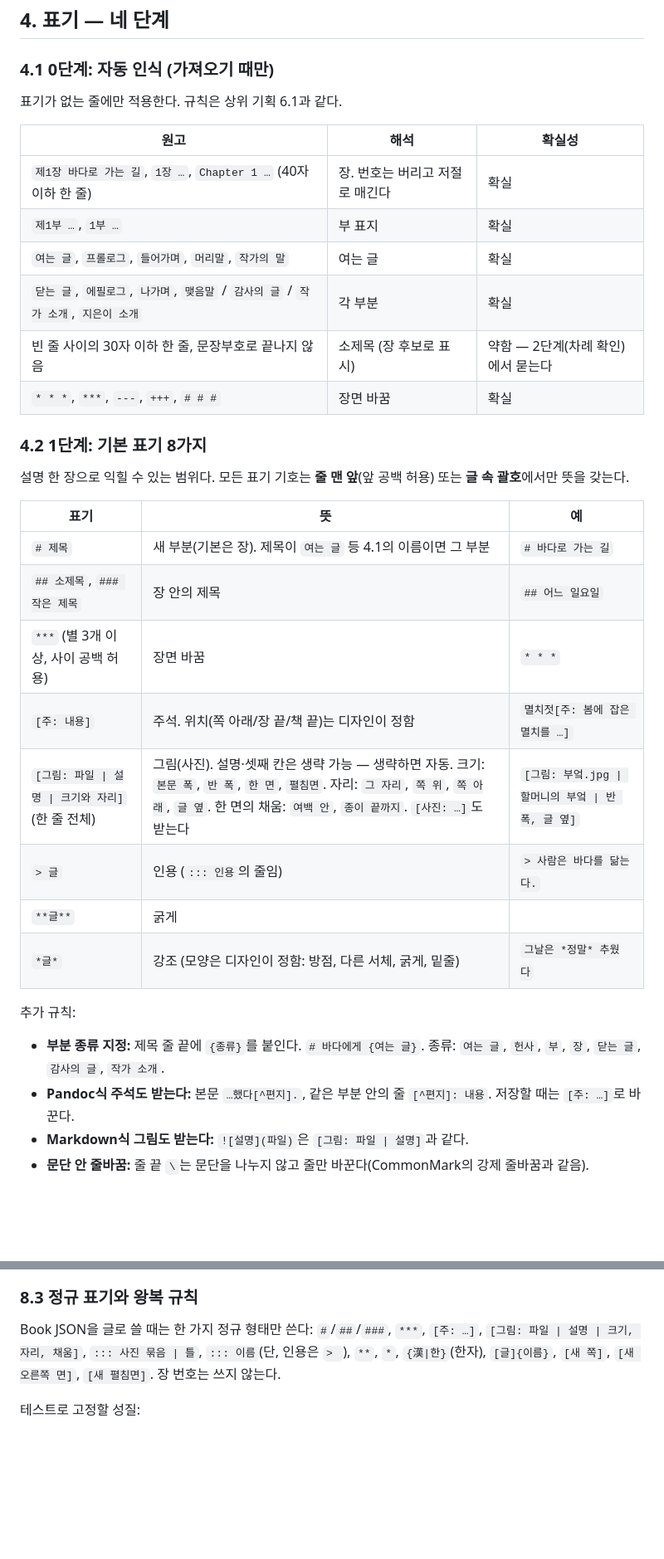
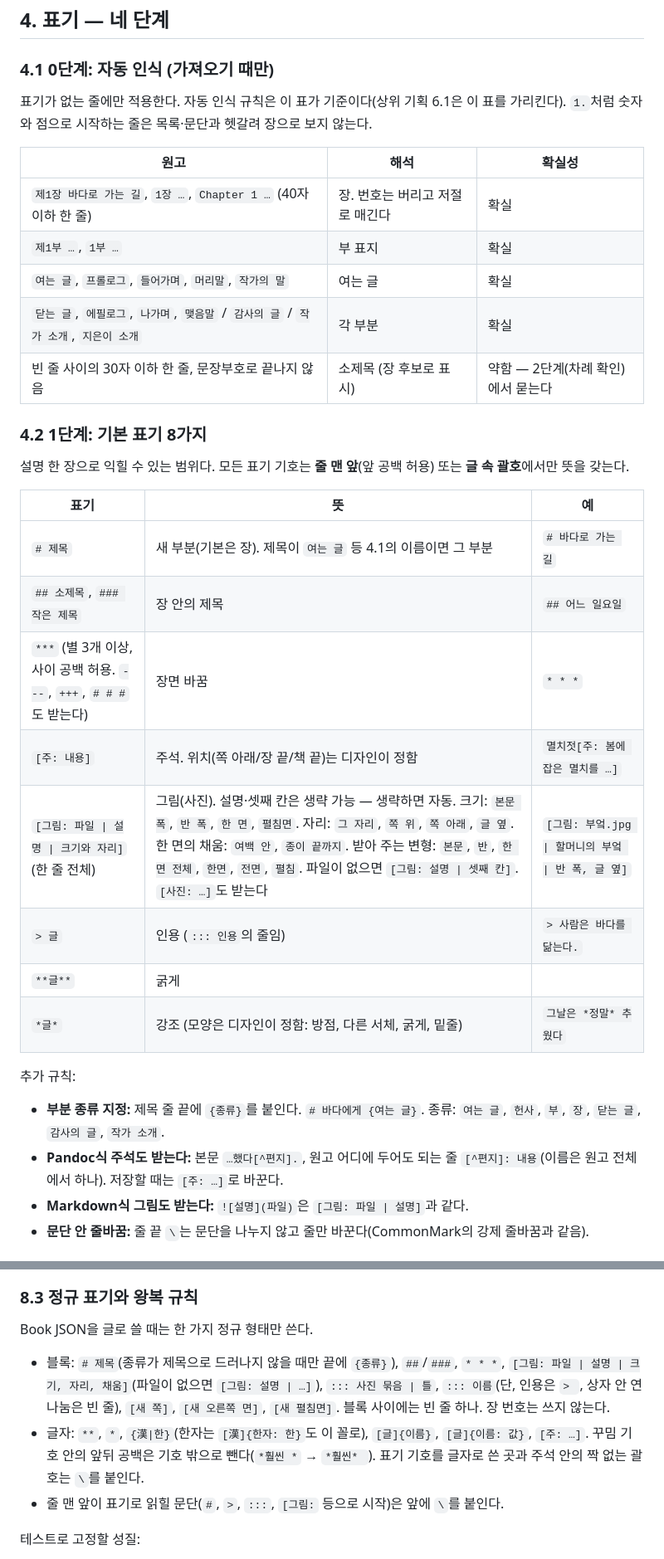
Before and after one commit to debussy2k/kayak2, a Markdown page: docs/specs/2026-10-12-book-markup-design.md, 2 parts joined by grey strips. Shown at 83% size. GitHub-like rendering; blank space fills up the shorter version.

```diff
--- a/docs/specs/2026-10-12-book-markup-design.md
+++ b/docs/specs/2026-10-12-book-markup-design.md
@@ -34,7 +34,7 @@
 
 ### 4.1 0단계: 자동 인식 (가져오기 때만)
 
-표기가 없는 줄에만 적용한다. 규칙은 상위 기획 6.1과 같다.
+표기가 없는 줄에만 적용한다. 자동 인식 규칙은 이 표가 기준이다(상위 기획 6.1은 이 표를 가리킨다). `1.`처럼 숫자와 점으로 시작하는 줄은 목록·문단과 헷갈려 장으로 보지 않는다.
 
 | 원고 | 해석 | 확실성 |
 |---|---|---|
@@ -43,7 +43,6 @@
 | `여는 글`, `프롤로그`, `들어가며`, `머리말`, `작가의 말` | 여는 글 | 확실 |
 | `닫는 글`, `에필로그`, `나가며`, `맺음말` / `감사의 글` / `작가 소개`, `지은이 소개` | 각 부분 | 확실 |
 | 빈 줄 사이의 30자 이하 한 줄, 문장부호로 끝나지 않음 | 소제목 (장 후보로 표시) | 약함 — 2단계(차례 확인)에서 묻는다 |
-| `* * *`, `***`, `---`, `+++`, `# # #` | 장면 바꿈 | 확실 |
 
 ### 4.2 1단계: 기본 표기 8가지
 
@@ -53,9 +52,9 @@
 |---|---|---|
 | `# 제목` | 새 부분(기본은 장). 제목이 `여는 글` 등 4.1의 이름이면 그 부분 | `# 바다로 가는 길` |
 | `## 소제목`, `### 작은 제목` | 장 안의 제목 | `## 어느 일요일` |
-| `***` (별 3개 이상, 사이 공백 허용) | 장면 바꿈 | `* * *` |
+| `***` (별 3개 이상, 사이 공백 허용. `---`, `+++`, `# # #`도 받는다) | 장면 바꿈 | `* * *` |
 | `[주: 내용]` | 주석. 위치(쪽 아래/장 끝/책 끝)는 디자인이 정함 | `멸치젓[주: 봄에 잡은 멸치를 …]` |
-| `[그림: 파일 \| 설명 \| 크기와 자리]` (한 줄 전체) | 그림(사진). 설명·셋째 칸은 생략 가능 — 생략하면 자동. 크기: `본문 폭`, `반 폭`, `한 면`, `펼침면`. 자리: `그 자리`, `쪽 위`, `쪽 아래`, `글 옆`. 한 면의 채움: `여백 안`, `종이 끝까지`. `[사진: …]`도 받는다 | `[그림: 부엌.jpg \| 할머니의 부엌 \| 반 폭, 글 옆]` |
+| `[그림: 파일 \| 설명 \| 크기와 자리]` (한 줄 전체) | 그림(사진). 설명·셋째 칸은 생략 가능 — 생략하면 자동. 크기: `본문 폭`, `반 폭`, `한 면`, `펼침면`. 자리: `그 자리`, `쪽 위`, `쪽 아래`, `글 옆`. 한 면의 채움: `여백 안`, `종이 끝까지`. 받아 주는 변형: `본문`, `반`, `한 면 전체`, `한면`, `전면`, `펼침`. 파일이 없으면 `[그림: 설명 \| 셋째 칸]`. `[사진: …]`도 받는다 | `[그림: 부엌.jpg \| 할머니의 부엌 \| 반 폭, 글 옆]` |
 | `> 글` | 인용 (`::: 인용`의 줄임) | `> 사람은 바다를 닮는다.` |
 | `**글**` | 굵게 | |
 | `*글*` | 강조 (모양은 디자인이 정함: 방점, 다른 서체, 굵게, 밑줄) | `그날은 *정말* 추웠다` |
@@ -63,7 +62,7 @@
 추가 규칙:
 
 - **부분 종류 지정:** 제목 줄 끝에 `{종류}`를 붙인다. `# 바다에게 {여는 글}`. 종류: `여는 글`, `헌사`, `부`, `장`, `닫는 글`, `감사의 글`, `작가 소개`.
-- **Pandoc식 주석도 받는다:** 본문 `…했다[^편지].`, 같은 부분 안의 줄 `[^편지]: 내용`. 저장할 때는 `[주: …]`로 바꾼다.
+- **Pandoc식 주석도 받는다:** 본문 `…했다[^편지].`, 원고 어디에 두어도 되는 줄 `[^편지]: 내용`(이름은 원고 전체에서 하나). 저장할 때는 `[주: …]`로 바꾼다.
 - **Markdown식 그림도 받는다:** `![설명](파일)`은 `[그림: 파일 | 설명]`과 같다.
 - **문단 안 줄바꿈:** 줄 끝 `\`는 문단을 나누지 않고 줄만 바꾼다(CommonMark의 강제 줄바꿈과 같음).
 
@@ -215,7 +214,11 @@
 
 ### 8.3 정규 표기와 왕복 규칙
 
-Book JSON을 글로 쓸 때는 한 가지 정규 형태만 쓴다: `#`/`##`/`###`, `***`, `[주: …]`, `[그림: 파일 | 설명 | 크기, 자리, 채움]`, `::: 사진 묶음 | 틀`, `::: 이름`(단, 인용은 `> `), `**`, `*`, `{漢|한}`(한자), `[글]{이름}`, `[새 쪽]`, `[새 오른쪽 면]`, `[새 펼침면]`. 장 번호는 쓰지 않는다.
+Book JSON을 글로 쓸 때는 한 가지 정규 형태만 쓴다.
+
+- 블록: `# 제목`(종류가 제목으로 드러나지 않을 때만 끝에 `{종류}`), `##`/`###`, `* * *`, `[그림: 파일 | 설명 | 크기, 자리, 채움]`(파일이 없으면 `[그림: 설명 | …]`), `::: 사진 묶음 | 틀`, `::: 이름`(단, 인용은 `> `, 상자 안 연 나눔은 빈 줄), `[새 쪽]`, `[새 오른쪽 면]`, `[새 펼침면]`. 블록 사이에는 빈 줄 하나. 장 번호는 쓰지 않는다.
+- 글자: `**`, `*`, `{漢|한}`(한자는 `[漢]{한자: 한}`도 이 꼴로), `[글]{이름}`, `[글]{이름: 값}`, `[주: …]`. 꾸밈 기호 안의 앞뒤 공백은 기호 밖으로 뺀다(`*훨씬 *` → `*훨씬* `). 표기 기호를 글자로 쓴 곳과 주석 안의 짝 없는 괄호는 `\`를 붙인다.
+- 줄 맨 앞이 표기로 읽힐 문단(`#`, `>`, `:::`, `[그림:` 등으로 시작)은 앞에 `\`를 붙인다.
 
 테스트로 고정할 성질:
 
```
Also changed, not shown: other parts of docs/specs/2026-10-12-book-markup-design.md (+22 -4 lines), docs/specs/2026-10-11-book-service-design.md (+3 -6 lines).
